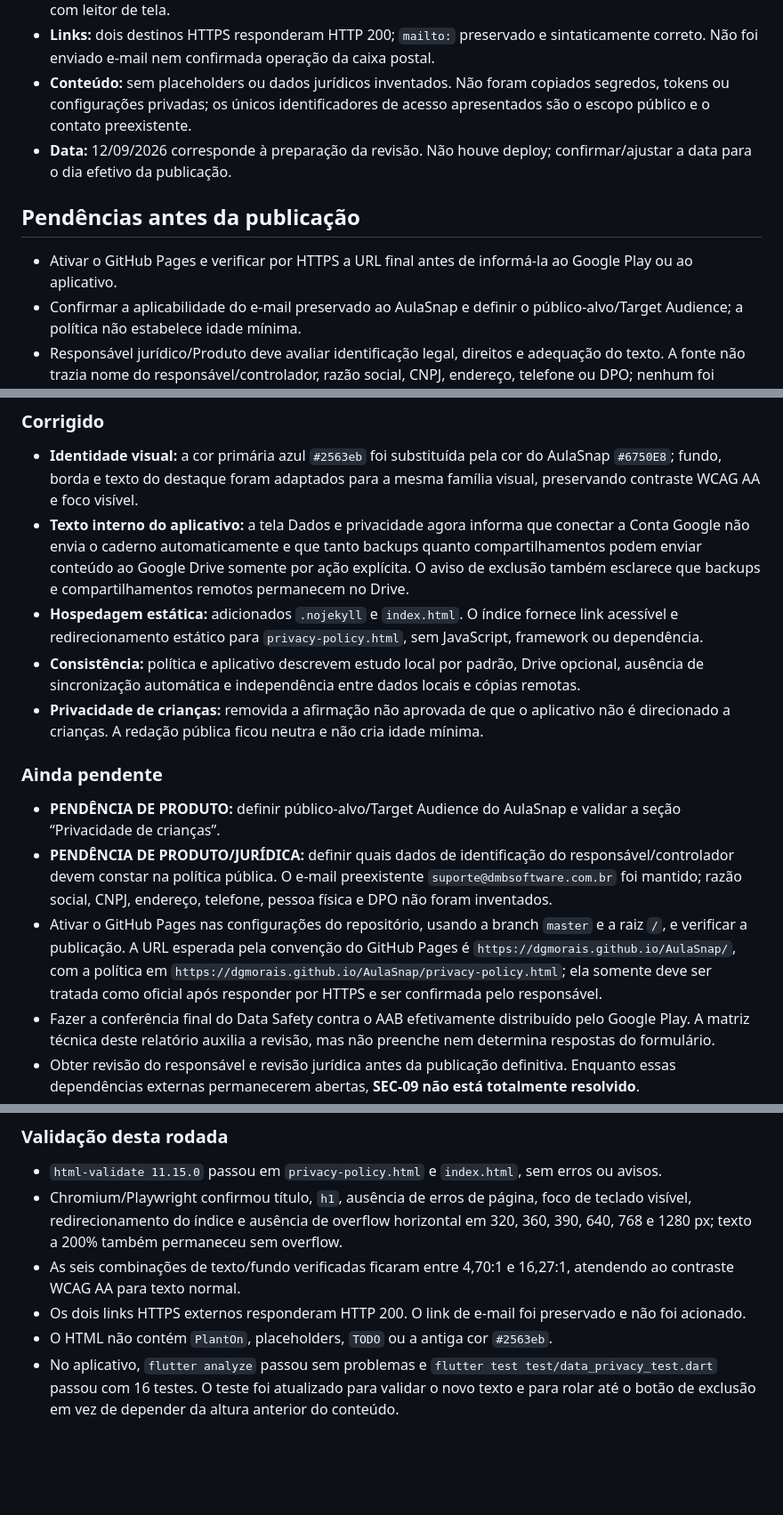
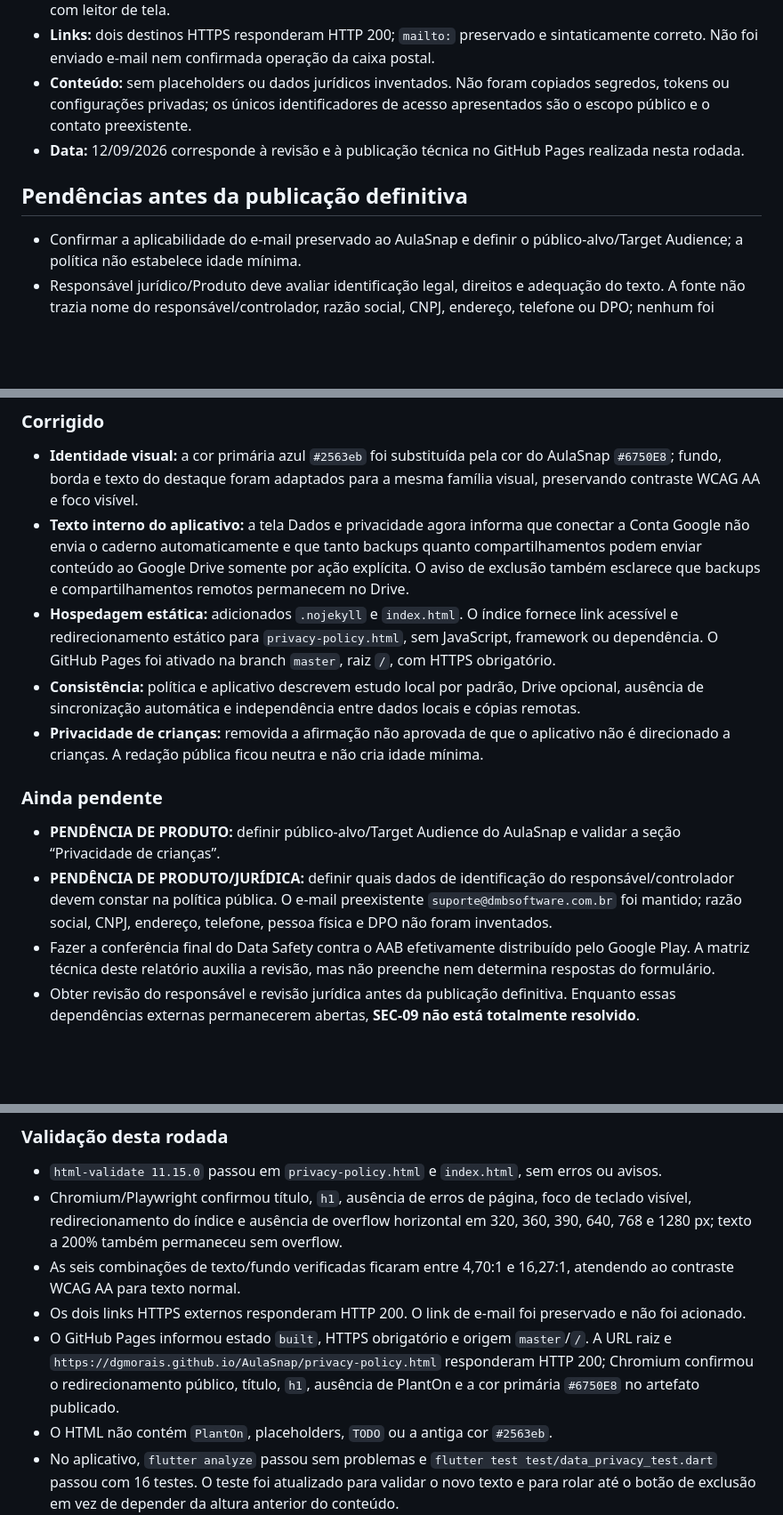
Before and after one commit to DgMorais/AulaSnap, a Markdown page: REVISAO_PRIVACIDADE.md, 3 parts joined by grey strips. Shown at 89% size. Drawn GitHub-style; blank space fills up the shorter version.

Commit message:
docs: registrar publicação da política

```diff
--- a/REVISAO_PRIVACIDADE.md
+++ b/REVISAO_PRIVACIDADE.md
@@ -76,11 +76,10 @@ O Play Console não foi acessado nem modificado. SEC-09 continua dependente da p
 - **Acessibilidade:** hierarquia semântica, links sublinhados, foco visível de teclado verificado no navegador; seis combinações de cores de texto/fundo verificadas com contraste >= 4,5:1. Não equivale a auditoria com leitor de tela.
 - **Links:** dois destinos HTTPS responderam HTTP 200; `mailto:` preservado e sintaticamente correto. Não foi enviado e-mail nem confirmada operação da caixa postal.
 - **Conteúdo:** sem placeholders ou dados jurídicos inventados. Não foram copiados segredos, tokens ou configurações privadas; os únicos identificadores de acesso apresentados são o escopo público e o contato preexistente.
-- **Data:** 12/09/2026 corresponde à preparação da revisão. Não houve deploy; confirmar/ajustar a data para o dia efetivo da publicação.
+- **Data:** 12/09/2026 corresponde à revisão e à publicação técnica no GitHub Pages realizada nesta rodada.
 
-## Pendências antes da publicação
+## Pendências antes da publicação definitiva
 
-- Ativar o GitHub Pages e verificar por HTTPS a URL final antes de informá-la ao Google Play ou ao aplicativo.
 - Confirmar a aplicabilidade do e-mail preservado ao AulaSnap e definir o público-alvo/Target Audience; a política não estabelece idade mínima.
 - Responsável jurídico/Produto deve avaliar identificação legal, direitos e adequação do texto. A fonte não trazia nome do responsável/controlador, razão social, CNPJ, endereço, telefone ou DPO; nenhum foi inventado. Definir os dados aplicáveis sem inferir identidade jurídica a partir do domínio do e-mail.
 - Conferir Data Safety e comportamento/configuração dos SDKs contra o AAB efetivamente distribuído pelo Google Play, com atenção a Google Sign-In, Drive, ML Kit, DataTransport, identificadores técnicos, diagnósticos, informações de dispositivo/aplicativo e transmissões iniciadas pelo usuário. Testes reais de Drive/revogação/App Links/OEM permanecem os da revisão 19.
@@ -95,7 +94,7 @@ Após a revisão inicial, a pasta passou a ter Git configurado com o remoto `htt
 
 - **Identidade visual:** a cor primária azul `#2563eb` foi substituída pela cor do AulaSnap `#6750E8`; fundo, borda e texto do destaque foram adaptados para a mesma família visual, preservando contraste WCAG AA e foco visível.
 - **Texto interno do aplicativo:** a tela Dados e privacidade agora informa que conectar a Conta Google não envia o caderno automaticamente e que tanto backups quanto compartilhamentos podem enviar conteúdo ao Google Drive somente por ação explícita. O aviso de exclusão também esclarece que backups e compartilhamentos remotos permanecem no Drive.
-- **Hospedagem estática:** adicionados `.nojekyll` e `index.html`. O índice fornece link acessível e redirecionamento estático para `privacy-policy.html`, sem JavaScript, framework ou dependência.
+- **Hospedagem estática:** adicionados `.nojekyll` e `index.html`. O índice fornece link acessível e redirecionamento estático para `privacy-policy.html`, sem JavaScript, framework ou dependência. O GitHub Pages foi ativado na branch `master`, raiz `/`, com HTTPS obrigatório.
 - **Consistência:** política e aplicativo descrevem estudo local por padrão, Drive opcional, ausência de sincronização automática e independência entre dados locais e cópias remotas.
 - **Privacidade de crianças:** removida a afirmação não aprovada de que o aplicativo não é direcionado a crianças. A redação pública ficou neutra e não cria idade mínima.
 
@@ -103,7 +102,6 @@ Após a revisão inicial, a pasta passou a ter Git configurado com o remoto `htt
 
 - **PENDÊNCIA DE PRODUTO:** definir público-alvo/Target Audience do AulaSnap e validar a seção “Privacidade de crianças”.
 - **PENDÊNCIA DE PRODUTO/JURÍDICA:** definir quais dados de identificação do responsável/controlador devem constar na política pública. O e-mail preexistente `suporte@dmbsoftware.com.br` foi mantido; razão social, CNPJ, endereço, telefone, pessoa física e DPO não foram inventados.
-- Ativar o GitHub Pages nas configurações do repositório, usando a branch `master` e a raiz `/`, e verificar a publicação. A URL esperada pela convenção do GitHub Pages é `https://dgmorais.github.io/AulaSnap/`, com a política em `https://dgmorais.github.io/AulaSnap/privacy-policy.html`; ela somente deve ser tratada como oficial após responder por HTTPS e ser confirmada pelo responsável.
 - Fazer a conferência final do Data Safety contra o AAB efetivamente distribuído pelo Google Play. A matriz técnica deste relatório auxilia a revisão, mas não preenche nem determina respostas do formulário.
 - Obter revisão do responsável e revisão jurídica antes da publicação definitiva. Enquanto essas dependências externas permanecerem abertas, **SEC-09 não está totalmente resolvido**.
 
@@ -113,6 +111,7 @@ Após a revisão inicial, a pasta passou a ter Git configurado com o remoto `htt
 - Chromium/Playwright confirmou título, `h1`, ausência de erros de página, foco de teclado visível, redirecionamento do índice e ausência de overflow horizontal em 320, 360, 390, 640, 768 e 1280 px; texto a 200% também permaneceu sem overflow.
 - As seis combinações de texto/fundo verificadas ficaram entre 4,70:1 e 16,27:1, atendendo ao contraste WCAG AA para texto normal.
 - Os dois links HTTPS externos responderam HTTP 200. O link de e-mail foi preservado e não foi acionado.
+- O GitHub Pages informou estado `built`, HTTPS obrigatório e origem `master`/`/`. A URL raiz e `https://dgmorais.github.io/AulaSnap/privacy-policy.html` responderam HTTP 200; Chromium confirmou o redirecionamento público, título, `h1`, ausência de PlantOn e a cor primária `#6750E8` no artefato publicado.
 - O HTML não contém `PlantOn`, placeholders, `TODO` ou a antiga cor `#2563eb`.
 - No aplicativo, `flutter analyze` passou sem problemas e `flutter test test/data_privacy_test.dart` passou com 16 testes. O teste foi atualizado para validar o novo texto e para rolar até o botão de exclusão em vez de depender da altura anterior do conteúdo.
 - `git diff --check` passou nos dois repositórios. Nenhum segredo, keystore, credencial OAuth ou arquivo local foi incluído nas alterações.
```
